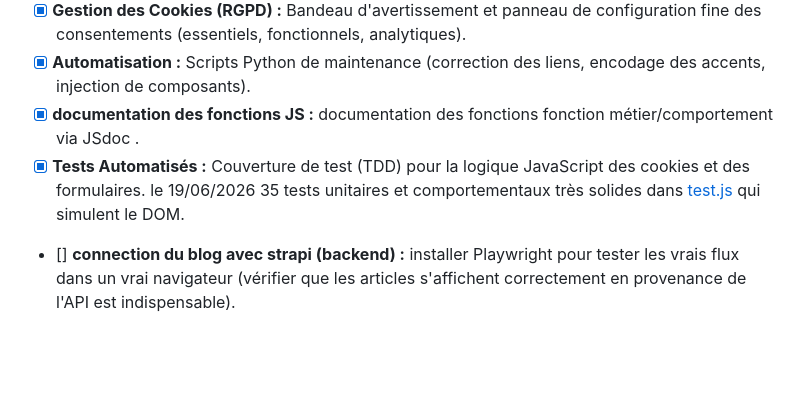
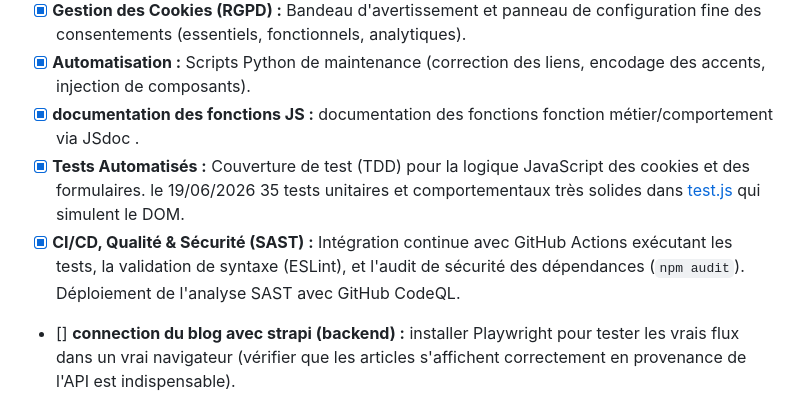
Before and after one commit to NicolasMagassa/cyberscop-LAB, a Markdown page: README.md, the part around the change. Rendered like a GitHub page; blank space fills up the shorter version.

Commit message:
docs: mettre à jour la feuille de route du README avec la CI/CD et la sécurité SAST

```diff
--- a/README.md
+++ b/README.md
@@ -180,7 +180,8 @@ npm test nom-du-test
 - [x] **Gestion des Cookies (RGPD) :** Bandeau d'avertissement et panneau de configuration fine des consentements (essentiels, fonctionnels, analytiques).
 - [x] **Automatisation :** Scripts Python de maintenance (correction des liens, encodage des accents, injection de composants).
 - [x] **documentation des fonctions JS :** documentation des fonctions fonction métier/comportement via JSdoc .
-- [x] **Tests Automatisés :** Couverture de test (TDD) pour la logique JavaScript des cookies et des formulaires. le 19/06/2026 35 tests unitaires et comportementaux très solides dans [test.js](file:///c:/Users/user/Desktop/developpeur/BLOG%20PERSO/cyberscop%20LAB/tests/test.js) qui simulent le DOM.
+- [x] **Tests Automatisés :** Couverture de test (TDD) pour la logique JavaScript des cookies et des formulaires. le 19/06/2026 35 tests unitaires et comportementaux très solides dans [test.js](./tests/test.js) qui simulent le DOM.
+- [x] **CI/CD, Qualité & Sécurité (SAST) :** Intégration continue avec GitHub Actions exécutant les tests, la validation de syntaxe (ESLint), et l'audit de sécurité des dépendances (`npm audit`). Déploiement de l'analyse SAST avec GitHub CodeQL.
 - [] **connection du blog avec strapi (backend) :** installer Playwright pour tester les vrais flux dans un vrai navigateur (vérifier que les articles s'affichent correctement en provenance de l'API est indispensable).
 - [ ] **Déploiement :** Configuration de la chaîne CI/CD et mise en ligne du site.
 
```
